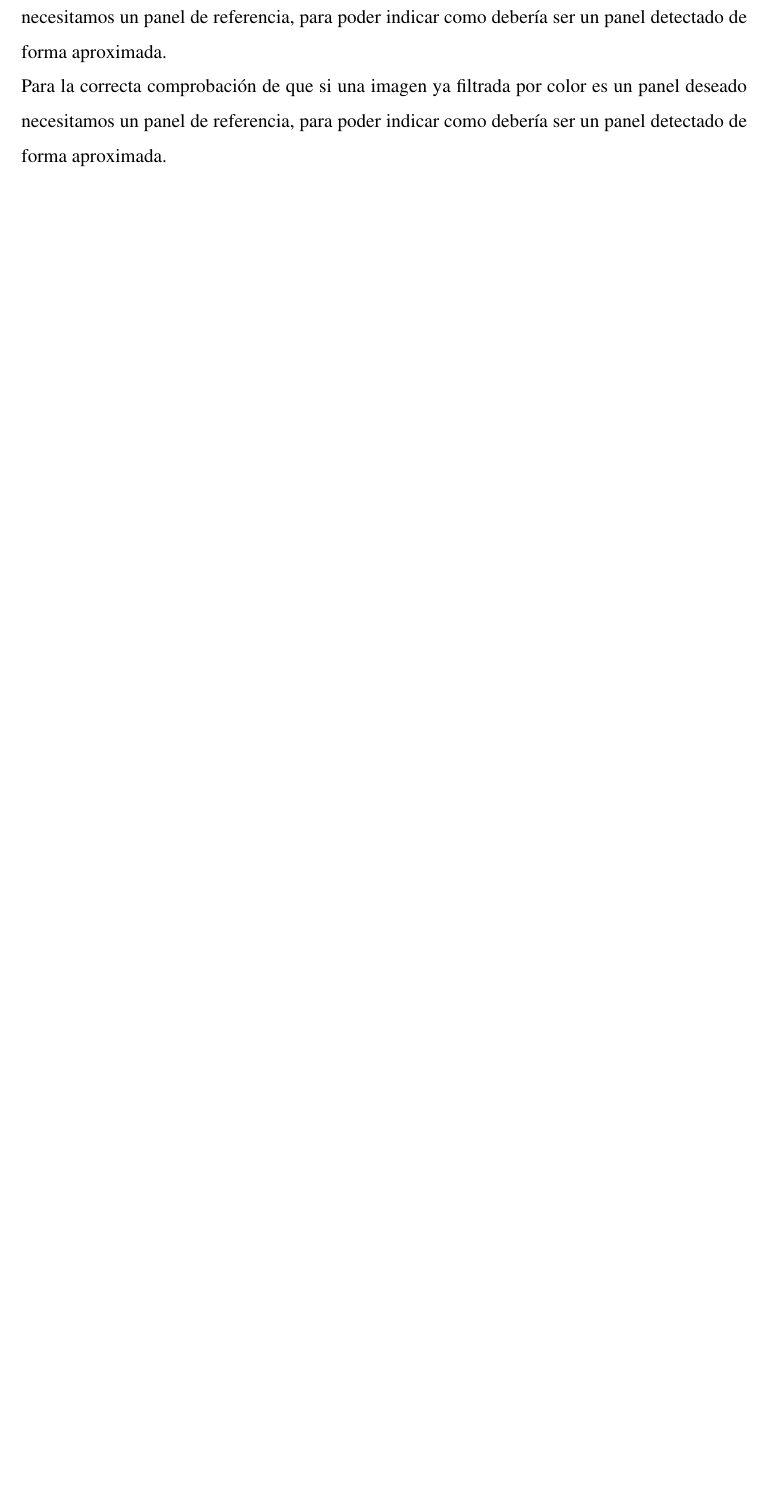
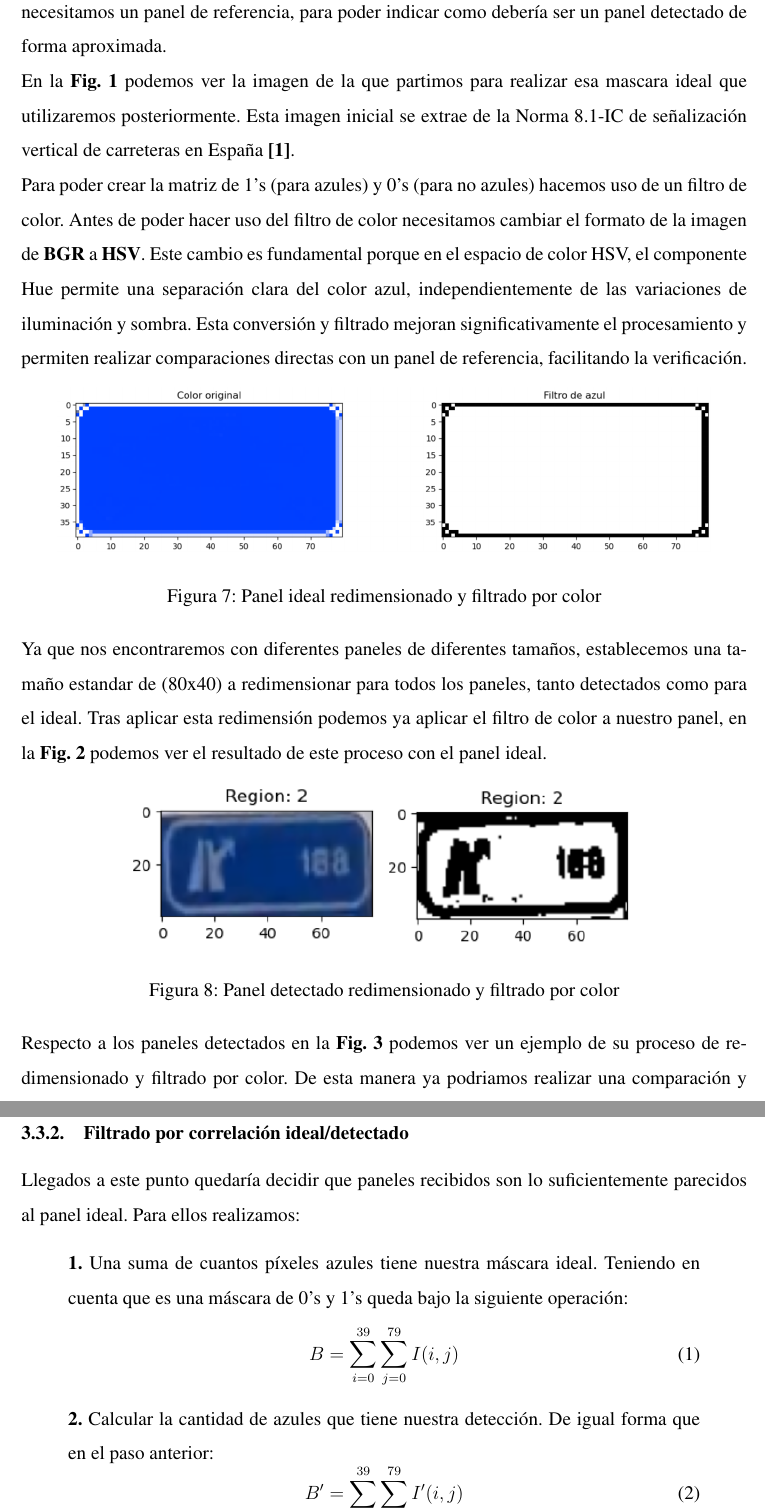
Before and after one commit to Im-Lewis/Practica1-VA, a LaTeX document (docu/Practica-1.tex): part of page 5 of 6 before the commit and two parts of pages 8 and 9 of 10 after it, the two joined at a grey line, cut so that both start at the same text, the shorter picture padded with empty space. Compiled offline with pdfLaTeX.

Commit message:
ADD - MASK CORRELATION AND ANGLE NORMA.

```diff
--- a/docu/Practica-1.tex
+++ b/docu/Practica-1.tex
@@ -7,7 +7,7 @@
 \usepackage[left=2.5cm, right=2.5cm, top=2.5cm, bottom=2.5cm]{geometry}
 \linespread{1.5}
 \usepackage{graphicx} % Required for inserting images
-
+\usepackage{amsmath}
 \usepackage{titlesec} % Paquete para el formato de los títulos
 
 \setlength{\parindent}{0pt}
@@ -110,6 +153,4 @@
 
 \subsection{Correlación por máscaras}
 \subsubsection{Mascara ideal}
-Para la correcta comprobación de que si una imagen ya filtrada por color es un panel deseado necesitamos un panel de referencia, para poder indicar como debería ser un panel detectado de forma aproximada.
 
-Para la correcta comprobación de que si una imagen ya filtrada por color es un panel deseado necesitamos un panel de referencia, para poder indicar como debería ser un panel detectado de forma aproximada.
@@ -116 +161,39 @@ Para la correcta comprobación de que si una imagen ya filtrada por color es un
+	\label{fig:idealmask}
+\end{figure}
 
+Para la correcta comprobación de que si una imagen ya filtrada por color es un panel deseado, necesitamos un panel de referencia, para poder indicar como debería ser un panel detectado de forma aproximada.
+
+
+En la \textbf{Fig. 1} podemos ver la imagen de la que partimos para realizar esa mascara ideal que utilizaremos posteriormente. Esta imagen inicial se extrae de la Norma 8.1-IC de señalización vertical de carreteras en España \textbf{[1]}.
+
+Para poder crear la matriz de 1's (para azules) y 0's (para no azules) hacemos uso de un filtro de color. Antes de poder hacer uso del filtro de color necesitamos cambiar el formato de la imagen de \textbf{BGR} a \textbf{HSV}. Este cambio es fundamental porque en el espacio de color HSV, el componente Hue permite una separación clara del color azul, independientemente de las variaciones de iluminación y sombra. Esta conversión y filtrado mejoran significativamente el procesamiento y permiten realizar comparaciones directas con un panel de referencia, facilitando la verificación.
+
+\begin{figure}[h]
+	\centering
+	\includegraphics[width=0.9\linewidth]{img/ideal_mask_resized_and_filtered}
+	\caption{Panel ideal redimensionado y filtrado por color}
+	\label{fig:idealmaskresizedandfiltered}
+\end{figure}
+
+Ya que nos encontraremos con diferentes paneles de diferentes tamaños, establecemos una tamaño estandar de (80x40) a redimensionar para todos los paneles, tanto detectados como para el ideal. Tras aplicar esta redimensión podemos ya aplicar el filtro de color a nuestro panel, en la \textbf{Fig. 2} podemos ver el resultado de este proceso con el panel ideal.
+\begin{figure}[h]
+	\centering
+	\includegraphics[width=0.7\linewidth]{img/sections}
+	\caption{Panel detectado redimensionado y filtrado por color}
+	\label{fig:sections}
+\end{figure}
+
+Respecto a los paneles detectados en la \textbf{Fig. 3} podemos ver un ejemplo de su proceso de redimensionado y filtrado por color. De esta manera ya podriamos realizar una comparación y correlación entre detectado/ideal.
+
+\subsubsection{Filtrado por correlación ideal/detectado}
+Llegados a este punto quedaría decidir que paneles recibidos son lo suficientemente parecidos al panel ideal. Para ellos realizamos:
+\begin{quote}
+	\textbf{1.} Una suma de cuantos píxeles azules tiene nuestra máscara ideal. Teniendo en cuenta que es una máscara de 0's y 1's queda bajo la siguiente operación:
+	\begin{equation}
+		B = \sum_{i = 0}^{39}\sum_{j = 0}^{79} I(i, j)
+	\end{equation}
+
+	\textbf{2.} Calcular la cantidad de azules que tiene nuestra detección. De igual forma que en el paso anterior:
+	\begin{equation}
+		B' = \sum_{i = 0}^{39}\sum_{j = 0}^{79} I'(i, j)
+	\end{equation}
```
Also changed, not shown: docu/Practica-1.pdf, docu/img/00057.png (added), docu/img/00057_co.png (added), docu/img/00057_o.png (added), docu/img/ideal_mask.png (added), docu/img/ideal_mask_resized_and_filtered.png (added), docu/img/image_blue_f.png (added), docu/img/image_boder_h.png (added), docu/img/image_with_lines+.png (added), docu/img/norma_angulo.png (added), docu/img/sections.png (added), docu/Practica-1.tex (68 more changed lines).
